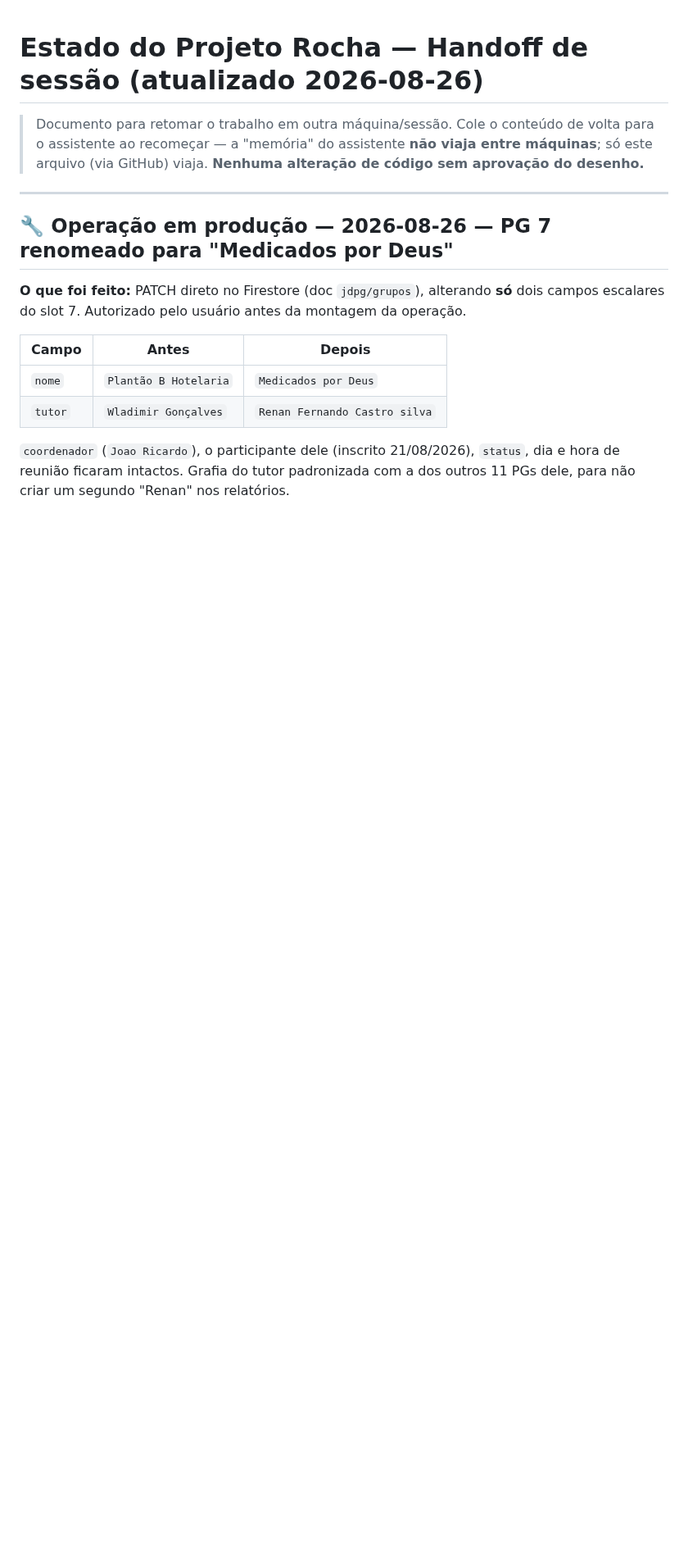
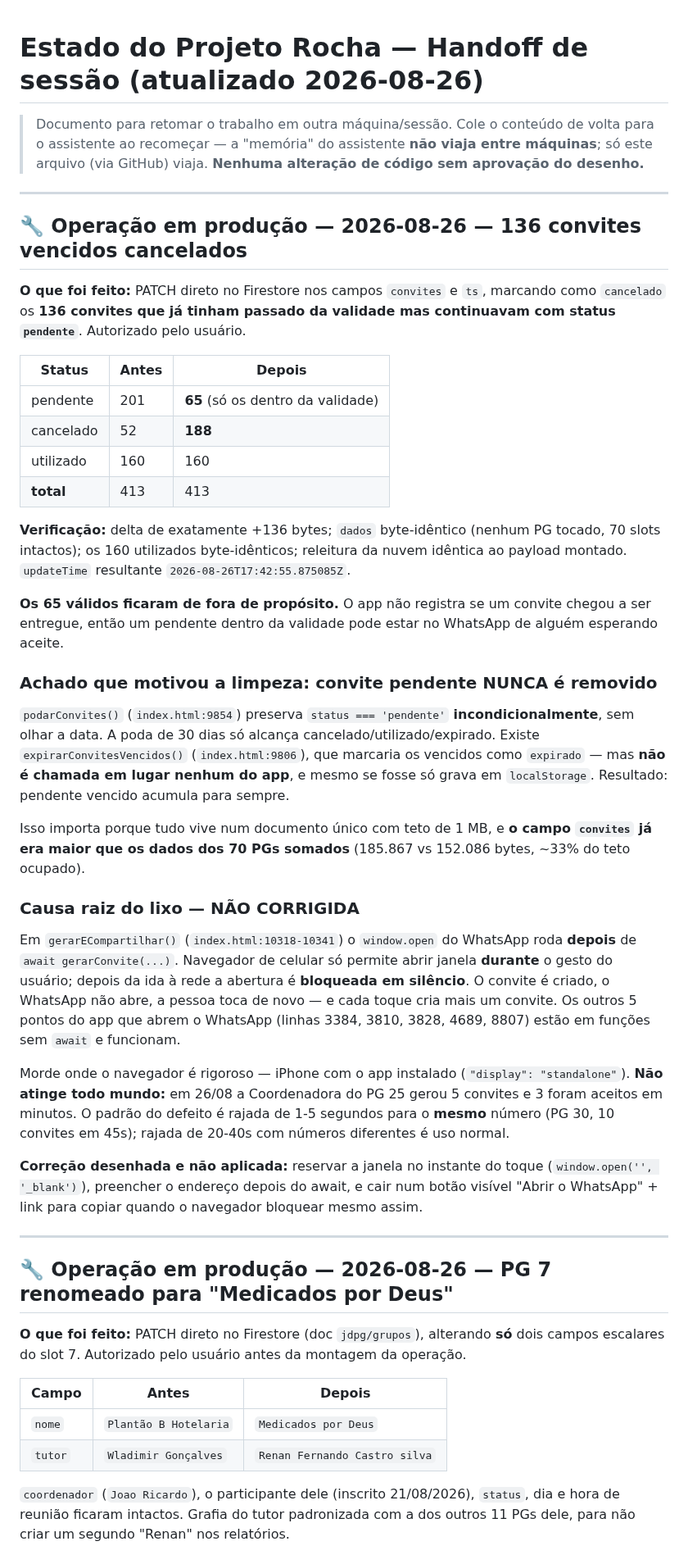
Before and after one commit to capelaniahospitalar/jornada-pequenos-grupos, a Markdown page: ESTADO-E-ROADMAP.md, the part around the change. Shown at 82% size. Rendered like a GitHub page; blank space fills up the shorter version.

```diff
--- a/ESTADO-E-ROADMAP.md
+++ b/ESTADO-E-ROADMAP.md
@@ -3,6 +3,56 @@
 > Documento para retomar o trabalho em outra máquina/sessão. Cole o conteúdo de volta
 > para o assistente ao recomeçar — a "memória" do assistente **não viaja entre máquinas**;
 > só este arquivo (via GitHub) viaja. **Nenhuma alteração de código sem aprovação do desenho.**
+
+---
+
+## 🔧 Operação em produção — 2026-08-26 — 136 convites vencidos cancelados
+
+**O que foi feito:** PATCH direto no Firestore nos campos `convites` e `ts`, marcando como
+`cancelado` os **136 convites que já tinham passado da validade mas continuavam com status
+`pendente`**. Autorizado pelo usuário.
+
+| Status | Antes | Depois |
+|---|---|---|
+| pendente | 201 | **65** (só os dentro da validade) |
+| cancelado | 52 | **188** |
+| utilizado | 160 | 160 |
+| **total** | 413 | 413 |
+
+**Verificação:** delta de exatamente +136 bytes; `dados` byte-idêntico (nenhum PG tocado, 70 slots
+intactos); os 160 utilizados byte-idênticos; releitura da nuvem idêntica ao payload montado.
+`updateTime` resultante `2026-08-26T17:42:55.875085Z`.
+
+**Os 65 válidos ficaram de fora de propósito.** O app não registra se um convite chegou a ser
+entregue, então um pendente dentro da validade pode estar no WhatsApp de alguém esperando aceite.
+
+### Achado que motivou a limpeza: convite pendente NUNCA é removido
+
+`podarConvites()` (`index.html:9854`) preserva `status === 'pendente'` **incondicionalmente**, sem
+olhar a data. A poda de 30 dias só alcança cancelado/utilizado/expirado. Existe
+`expirarConvitesVencidos()` (`index.html:9806`), que marcaria os vencidos como `expirado` — mas
+**não é chamada em lugar nenhum do app**, e mesmo se fosse só grava em `localStorage`. Resultado:
+pendente vencido acumula para sempre.
+
+Isso importa porque tudo vive num documento único com teto de 1 MB, e **o campo `convites` já era
+maior que os dados dos 70 PGs somados** (185.867 vs 152.086 bytes, ~33% do teto ocupado).
+
+### Causa raiz do lixo — NÃO CORRIGIDA
+
+Em `gerarECompartilhar()` (`index.html:10318-10341`) o `window.open` do WhatsApp roda **depois** de
+`await gerarConvite(...)`. Navegador de celular só permite abrir janela **durante** o gesto do
+usuário; depois da ida à rede a abertura é **bloqueada em silêncio**. O convite é criado, o WhatsApp
+não abre, a pessoa toca de novo — e cada toque cria mais um convite. Os outros 5 pontos do app que
+abrem o WhatsApp (linhas 3384, 3810, 3828, 4689, 8807) estão em funções sem `await` e funcionam.
+
+Morde onde o navegador é rigoroso — iPhone com o app instalado (`"display": "standalone"`). **Não
+atinge todo mundo:** em 26/08 a Coordenadora do PG 25 gerou 5 convites e 3 foram aceitos em minutos.
+O padrão do defeito é rajada de 1-5 segundos para o **mesmo** número (PG 30, 10 convites em 45s);
+rajada de 20-40s com números diferentes é uso normal.
+
+**Correção desenhada e não aplicada:** reservar a janela no instante do toque
+(`window.open('', '_blank')`), preencher o endereço depois do await, e cair num botão visível
+"Abrir o WhatsApp" + link para copiar quando o navegador bloquear mesmo assim.
 
 ---
 
```
